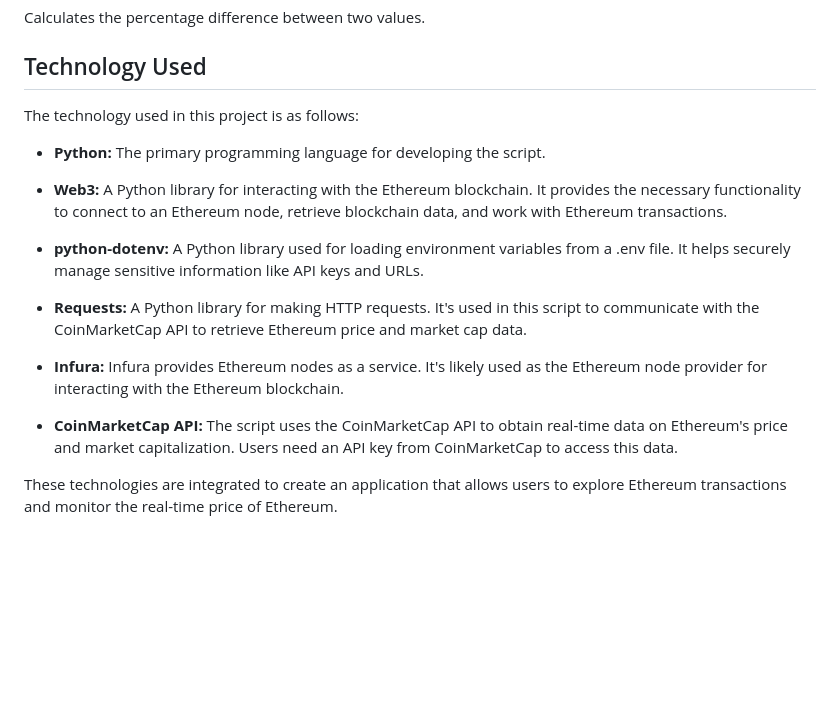
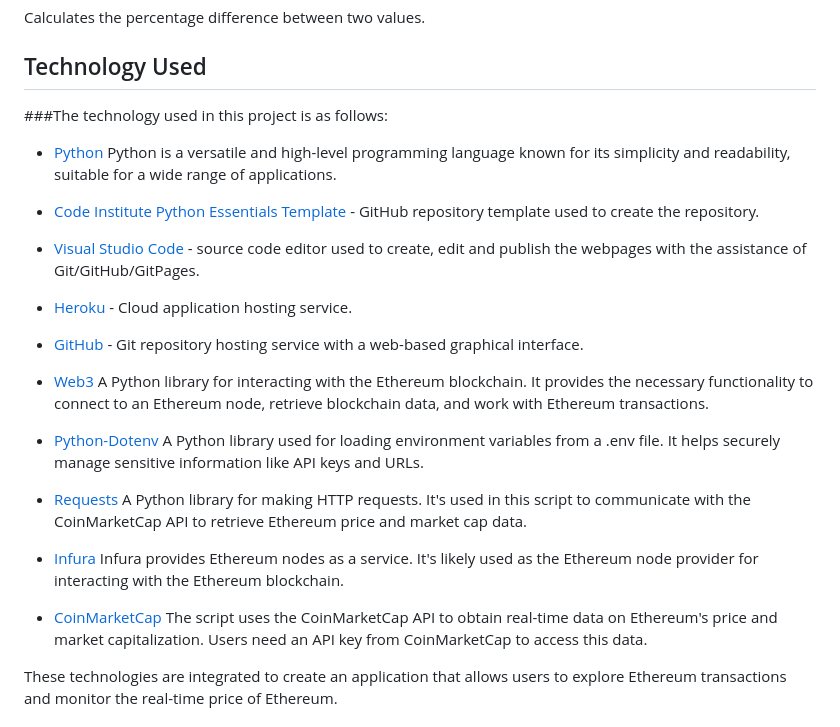
Before and after one commit to Grampers-Dev/ethereum-transaction-viewer, a Markdown page: README.md, the part around the change. GitHub-like rendering; blank space fills up the shorter version.

```diff
--- a/README.md
+++ b/README.md
@@ -75,19 +75,27 @@ Calculates the percentage difference between two values.
 
 ## Technology Used
 
-The technology used in this project is as follows:
+###The technology used in this project is as follows:
 
-- **Python:** The primary programming language for developing the script.
+- [Python](https://en.wikipedia.org/wiki/Python_(programming_language)) Python is a versatile and high-level programming language known for its simplicity and readability, suitable for a wide range of applications.
 
-- **Web3:** A Python library for interacting with the Ethereum blockchain. It provides the necessary functionality to connect to an Ethereum node, retrieve blockchain data, and work with Ethereum transactions.
+- [Code Institute Python Essentials Template](https://github.com/Code-Institute-Org/p3-template) - GitHub repository template used to create the repository.
 
-- **python-dotenv:** A Python library used for loading environment variables from a .env file. It helps securely manage sensitive information like API keys and URLs.
+- [Visual Studio Code](https://code.visualstudio.com/) - source code editor used to create, edit and publish the webpages with the assistance of Git/GitHub/GitPages.
 
-- **Requests:** A Python library for making HTTP requests. It's used in this script to communicate with the CoinMarketCap API to retrieve Ethereum price and market cap data.
+- [Heroku](https://heroku.com/) - Cloud application hosting service.
 
-- **Infura:** Infura provides Ethereum nodes as a service. It's likely used as the Ethereum node provider for interacting with the Ethereum blockchain.
+- [GitHub](https://github.com/) - Git repository hosting service with a web-based graphical interface.
 
-- **CoinMarketCap API:** The script uses the CoinMarketCap API to obtain real-time data on Ethereum's price and market capitalization. Users need an API key from CoinMarketCap to access this data.
+- [Web3](https://pypi.org/project/web3/) A Python library for interacting with the Ethereum blockchain. It provides the necessary functionality to connect to an Ethereum node, retrieve blockchain data, and work with Ethereum transactions.
+
+- [Python-Dotenv](https://pypi.org/project/python-dotenv/) A Python library used for loading environment variables from a .env file. It helps securely manage sensitive information like API keys and URLs.
+
+- [Requests](https://pypi.org/project/requests/) A Python library for making HTTP requests. It's used in this script to communicate with the CoinMarketCap API to retrieve Ethereum price and market cap data.
+
+- [Infura](https://www.infura.io/) Infura provides Ethereum nodes as a service. It's likely used as the Ethereum node provider for interacting with the Ethereum blockchain.
+
+- [CoinMarketCap](https://pro.coinmarketcap.com/) The script uses the CoinMarketCap API to obtain real-time data on Ethereum's price and market capitalization. Users need an API key from CoinMarketCap to access this data.
 
 These technologies are integrated to create an application that allows users to explore Ethereum transactions and monitor the real-time price of Ethereum.
 
```
